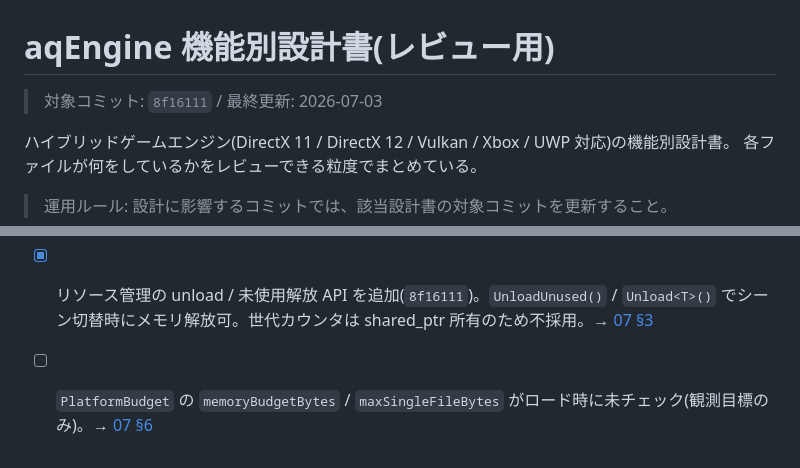
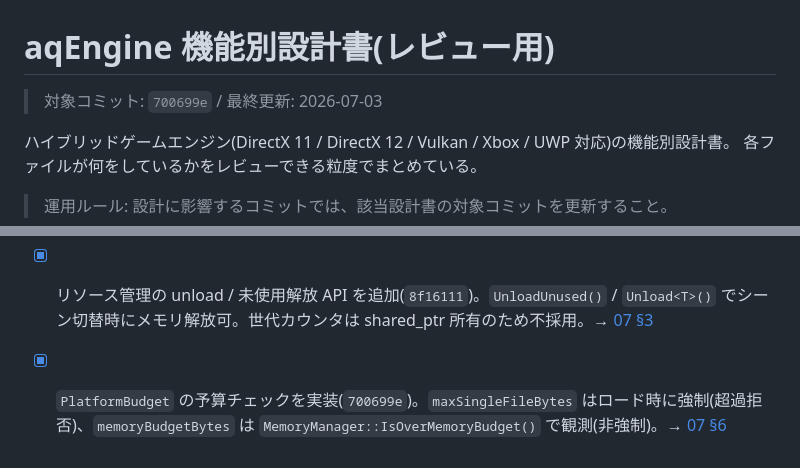
Before and after one commit to TatsuyukiSugahara/Test, a Markdown page: DirectX/設計書/README.md, 2 parts joined by grey strips. Drawn GitHub-style.

```diff
--- a/DirectX/設計書/README.md
+++ b/DirectX/設計書/README.md
@@ -1,6 +1,6 @@
 # aqEngine 機能別設計書(レビュー用)
 
-> 対象コミット: `8f16111` / 最終更新: 2026-07-03
+> 対象コミット: `700699e` / 最終更新: 2026-07-03
 
 ハイブリッドゲームエンジン(DirectX 11 / DirectX 12 / Vulkan / Xbox / UWP 対応)の機能別設計書。
 各ファイルが何をしているかをレビューできる粒度でまとめている。
@@ -47,4 +47,4 @@
 - [x] `MAX_COMPONENT_SIZE` は実態が「個数」(→ `MAX_COMPONENT_COUNT` へ改名)→ タスクB-2で対応済み(`144ae8a`)
 - [ ] `ThreadPool` / `JobSystem` の併存(→ ThreadPool に一本化、JobSystem 凍結中)
 - [x] リソース管理の unload / 未使用解放 API を追加(`8f16111`)。`UnloadUnused()` / `Unload<T>()` でシーン切替時にメモリ解放可。世代カウンタは shared_ptr 所有のため不採用。→ [07 §3](07_リソース管理設計.md)
-- [ ] `PlatformBudget` の `memoryBudgetBytes` / `maxSingleFileBytes` がロード時に未チェック(観測目標のみ)。→ [07 §6](07_リソース管理設計.md)
+- [x] `PlatformBudget` の予算チェックを実装(`700699e`)。`maxSingleFileBytes` はロード時に強制(超過拒否)、`memoryBudgetBytes` は `MemoryManager::IsOverMemoryBudget()` で観測(非強制)。→ [07 §6](07_リソース管理設計.md)
```
Also changed, not shown: DirectX/設計書/07_リソース管理設計.md (+4 -4 lines).
